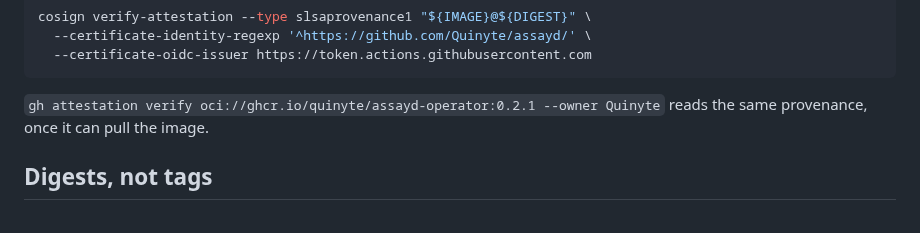
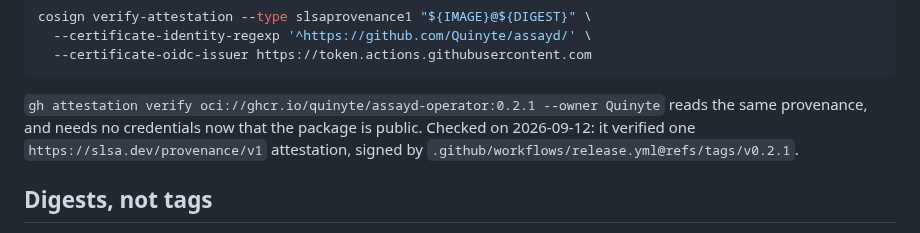
Before and after one commit to Quinyte/assayd, a Markdown page: docs/supply-chain.md, the part around the change. Rendered like a GitHub page.

Commit message:
docs(supply-chain): gh attestation verify works without credentials (#26)
The packages are public now, so "once it can pull the image" no longer
applies. Checked on 2026-09-12: the command verified one SLSA v1
provenance attestation for 0.2.1, signed by release.yml at the v0.2.1
tag.

Co-authored-by: Claude Opus 5 (1M context) <noreply@anthropic.com>

````diff
--- a/docs/supply-chain.md
+++ b/docs/supply-chain.md
@@ -58,7 +58,7 @@ cosign verify-attestation --type slsaprovenance1 "${IMAGE}@${DIGEST}" \
   --certificate-oidc-issuer https://token.actions.githubusercontent.com
 ```
 
-`gh attestation verify oci://ghcr.io/quinyte/assayd-operator:0.2.1 --owner Quinyte` reads the same provenance, once it can pull the image.
+`gh attestation verify oci://ghcr.io/quinyte/assayd-operator:0.2.1 --owner Quinyte` reads the same provenance, and needs no credentials now that the package is public. Checked on 2026-09-12: it verified one `https://slsa.dev/provenance/v1` attestation, signed by `.github/workflows/release.yml@refs/tags/v0.2.1`.
 
 ## Digests, not tags
 
````
